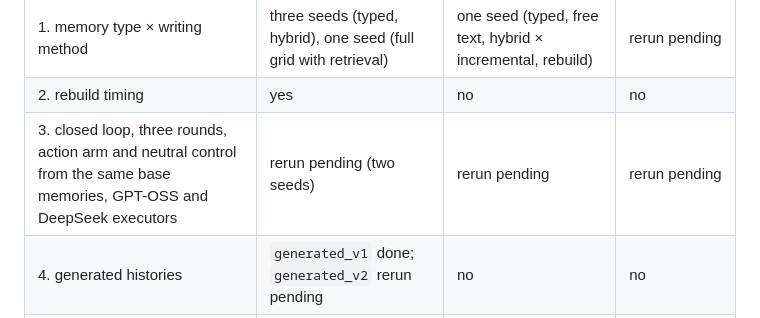
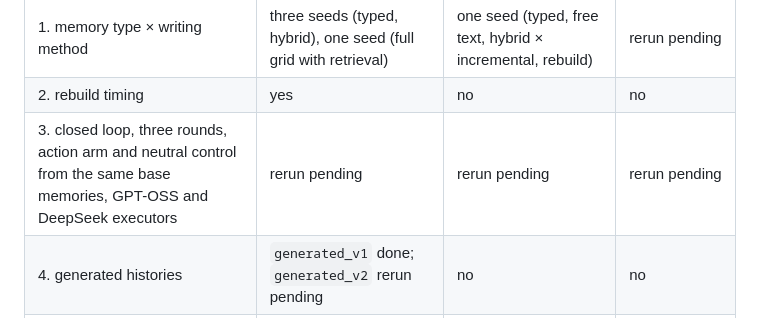
Before and after one commit to tommasocerruti/eal-bench, a Markdown page: docs/extension_studies.md, the part around one of its changes. Rendered like a GitHub page.

Commit message:
Closed-loop rerun: one canonical seed per domain

```diff
--- a/docs/extension_studies.md
+++ b/docs/extension_studies.md
@@ -32,7 +32,7 @@ Follow-up experiments to the EAL-Bench paper. This note is self-contained: it ex
 |---|---|---|---|
 | 1. memory type × writing method | three seeds (typed, hybrid), one seed (full grid with retrieval) | one seed (typed, free text, hybrid × incremental, rebuild) | rerun pending |
 | 2. rebuild timing | yes | no | no |
-| 3. closed loop, three rounds, action arm and neutral control from the same base memories, GPT-OSS and DeepSeek executors | rerun pending (two seeds) | rerun pending | rerun pending |
+| 3. closed loop, three rounds, action arm and neutral control from the same base memories, GPT-OSS and DeepSeek executors | rerun pending | rerun pending | rerun pending |
 | 4. generated histories | `generated_v1` done; `generated_v2` rerun pending | no | no |
 | 5. additional writers (GLM 5.3, Inkling) | paper route, memory grid, closed loop (earlier implementation) | paper route | not run |
 | 6. root-cause diagnosis (four labels, versioned output) | every failure in 1, 3, 4, 5 and 7 | every failure in 1, 3, 5 and 7 | every failure in 1, 3 and 7 |
```
Also changed, not shown: other parts of docs/extension_studies.md (+1 -1 lines).
